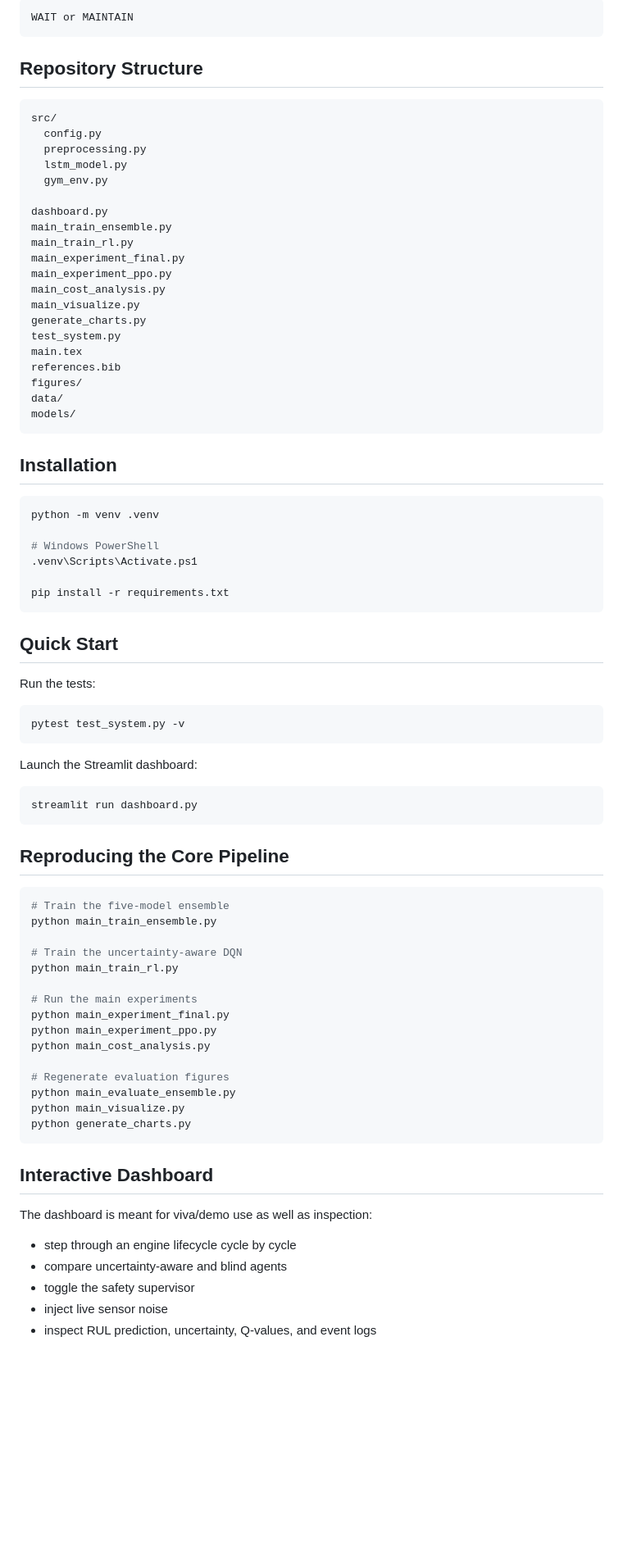
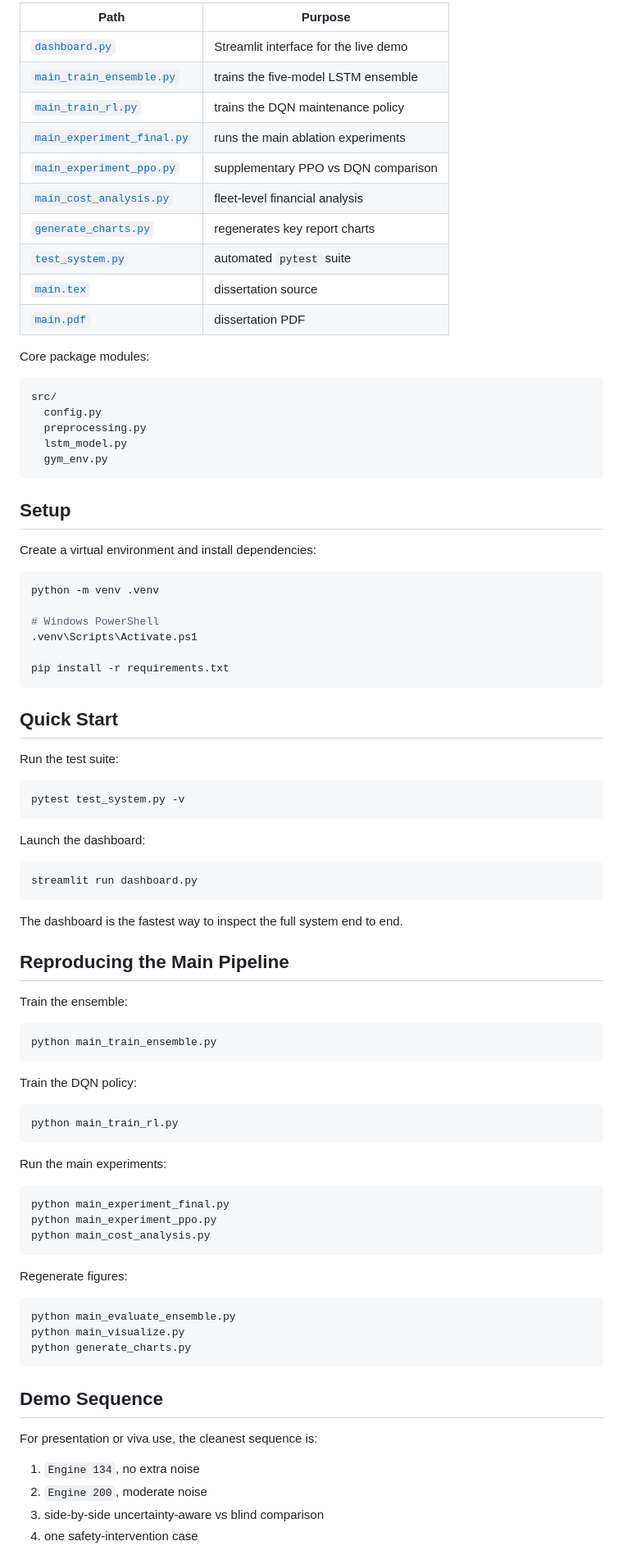
Before and after one commit to Abhisheksoni508/FYP, a Markdown page: README.md, the part around one of its changes. Shown at 82% size. Rendered like a GitHub page; blank space fills up the shorter version.

Commit message:
Polish README for GitHub

````diff
--- a/README.md
+++ b/README.md
@@ -78,9 +96,18 @@ The action space is binary:
 
-```text
-WAIT or MAINTAIN
-```
+| Path | Purpose |
+|---|---|
+| [`dashboard.py`](dashboard.py) | Streamlit interface for the live demo |
+| [`main_train_ensemble.py`](main_train_ensemble.py) | trains the five-model LSTM ensemble |
+| [`main_train_rl.py`](main_train_rl.py) | trains the DQN maintenance policy |
+| [`main_experiment_final.py`](main_experiment_final.py) | runs the main ablation experiments |
+| [`main_experiment_ppo.py`](main_experiment_ppo.py) | supplementary PPO vs DQN comparison |
+| [`main_cost_analysis.py`](main_cost_analysis.py) | fleet-level financial analysis |
+| [`generate_charts.py`](generate_charts.py) | regenerates key report charts |
+| [`test_system.py`](test_system.py) | automated `pytest` suite |
+| [`main.tex`](main.tex) | dissertation source |
+| [`main.pdf`](main.pdf) | dissertation PDF |
 
-## Repository Structure
+Core package modules:
 
 ```text
 src/
@@ -88,24 +115,11 @@ src/
   preprocessing.py
   lstm_model.py
   gym_env.py
-
-dashboard.py
-main_train_ensemble.py
-main_train_rl.py
-main_experiment_final.py
-main_experiment_ppo.py
-main_cost_analysis.py
-main_visualize.py
-generate_charts.py
-test_system.py
-main.tex
-references.bib
-figures/
-data/
-models/
 ```
 
-## Installation
+## Setup
+
+Create a virtual environment and install dependencies:
 
 ```bash
 python -m venv .venv
@@ -118,45 +132,56 @@ pip install -r requirements.txt
 
 ## Quick Start
 
-Run the tests:
+Run the test suite:
 
 ```bash
 pytest test_system.py -v
 ```
 
-Launch the Streamlit dashboard:
+Launch the dashboard:
 
 ```bash
 streamlit run dashboard.py
 ```
 
-## Reproducing the Core Pipeline
+The dashboard is the fastest way to inspect the full system end to end.
+
+## Reproducing the Main Pipeline
+
+Train the ensemble:
 
 ```bash
-# Train the five-model ensemble
 python main_train_ensemble.py
+```
 
-# Train the uncertainty-aware DQN
+Train the DQN policy:
+
+```bash
 python main_train_rl.py
+```
 
-# Run the main experiments
+Run the main experiments:
+
+```bash
 python main_experiment_final.py
 python main_experiment_ppo.py
 python main_cost_analysis.py
+```
 
-# Regenerate evaluation figures
+Regenerate figures:
+
+```bash
 python main_evaluate_ensemble.py
 python main_visualize.py
 python generate_charts.py
 ```
 
-## Interactive Dashboard
+## Demo Sequence
 
-The dashboard is meant for viva/demo use as well as inspection:
+For presentation or viva use, the cleanest sequence is:
 
-- step through an engine lifecycle cycle by cycle
-- compare uncertainty-aware and blind agents
-- toggle the safety supervisor
-- inject live sensor noise
-- inspect RUL prediction, uncertainty, Q-values, and event logs
+1. `Engine 134`, no extra noise
+2. `Engine 200`, moderate noise
+3. side-by-side uncertainty-aware vs blind comparison
+4. one safety-intervention case
 
````
Also changed, not shown: other parts of README.md (+62 -50 lines).
